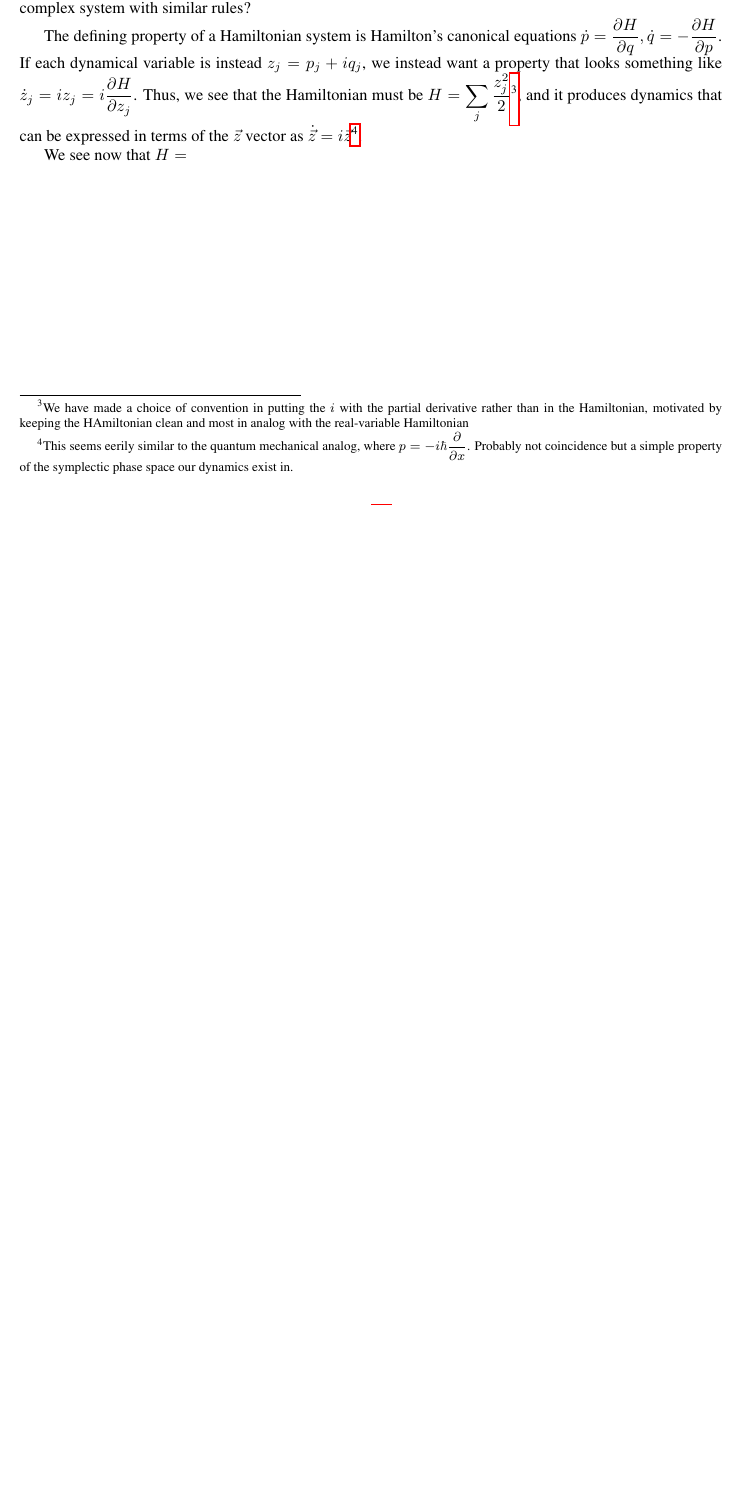
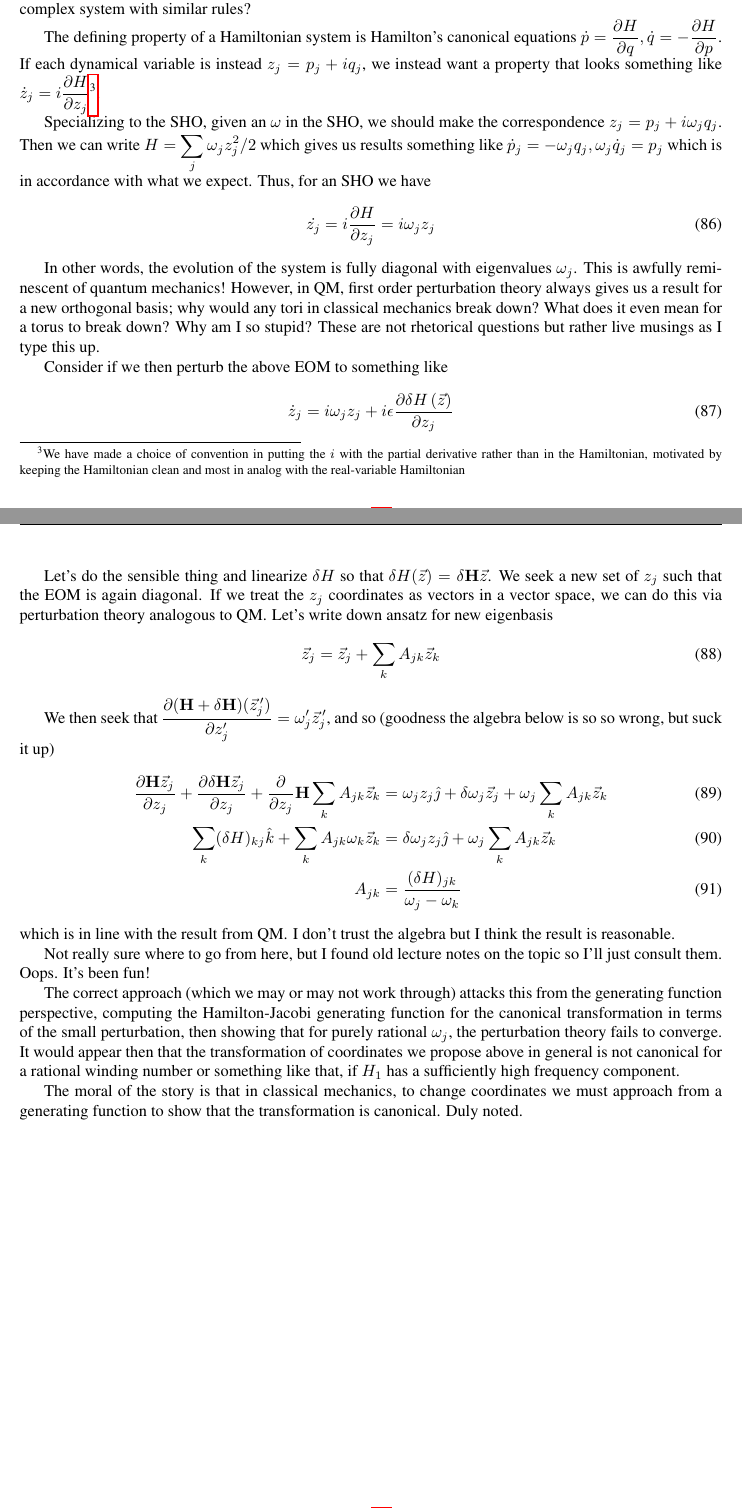
Before and after one commit to yubo56/su_self_study, a LaTeX document (tidbits/tidbits.tex): part of page 16 of 16 before the commit and two parts of pages 16 and 17 of 17 after it, the two joined at a grey line, cut so that both start at the same text, the shorter picture padded with empty space. Compiled offline with pdfLaTeX.

Commit message:
tidbits on incorrect Hamiltonian musings

```diff
--- a/tidbits/tidbits.tex
+++ b/tidbits/tidbits.tex
@@ -727,16 +727,69 @@ complex system with similar rules?
 The defining property of a Hamiltonian system is Hamilton's canonical equations
 $\dot{p} = \pd{H}{q}, \dot{q} = -\pd{H}{p}$. If each dynamical variable is
 instead $z_j = p_j + iq_j$, we instead want a property that looks something like
-$\dot{z}_j &= iz_j = i\pd{H}{z_j}$. Thus, we see that the Hamiltonian must be
-$H = \sum_j\frac{z_j^2}{2}$\footnote{We have made a choice of convention in
+$\dot{z}_j = i\pd{H}{z_j}$\footnote{We have made a choice of convention in
 putting the $i$ with the partial derivative rather than in the Hamiltonian,
-motivated by keeping the HAmiltonian clean and most in analog with the
-real-variable Hamiltonian}, and it produces dynamics that can be expressed in
-terms of the $\vec{z}$ vector as $\dot{\vec{z}} = i\vec{z}$\footnote{This seems
-eerily similar to the quantum mechanical analog, where $p = -i\hbar \pd{}{x}$.
-Probably not coincidence but a simple property of the symplectic phase space our
-dynamics exist in.}.
+motivated by keeping the Hamiltonian clean and most in analog with the
+real-variable Hamiltonian}.
 
-We see now that $H =$
+Specializing to the SHO, given an $\omega$ in the SHO, we should make the
+correspondence $z_j = p_j + i\omega_jq_j$. Then we can write $H = \sum_j
+\omega_j z_j^2/2$ which gives us results something like
+$\dot{p}_j = -\omega_jq_j, \omega_j\dot{q}_j = p_j$ which is in accordance with
+what we expect. Thus, for an SHO we have
+\begin{align}
+    \dot{z_j} &= i\pd{H}{z_j} = i\omega_jz_j
+\end{align}
 
+In other words, the evolution of the system is fully diagonal with eigenvalues
+$\omega_j$. This is awfully reminescent of quantum mechanics! However, in QM,
+first order perturbation theory always gives us a result for a new orthogonal
+basis; why would any tori in classical mechanics break down? What does it even
+mean for a torus to break down? Why am I so stupid? These are not rhetorical
+questions but rather live musings as I type this up.
+
+Consider if we then perturb the above EOM to something like
+\begin{align}
+    \dot{z}_j &= i\omega_jz_j + i\epsilon \pd{\delta
+    H\left(\vec{z}\right)}{z_j}
+\end{align}
+
+Let's do the sensible thing and linearize $\delta H$ so that
+$\delta H(\vec{z}) = \delta \mathbf{H}\vec{z}$. We seek a new set of $z_j$
+such that the EOM is again diagonal. If we treat the $z_j$ coordinates as
+vectors in a vector space, we can do this via perturbation theory
+analogous to QM\@. Let's write down ansatz for new eigenbasis
+\begin{align}
+    \vec{z}_j &= \vec{z}_j + \sum_kA_{jk}\vec{z}_k
+\end{align}
+
+We then seek that $\pd{(\mathbf{H} + \delta \mathbf{H})(\pvec{z}_j)}{z'_j} =
+\omega_j' \pvec{z}_j$, and so (goodness the algebra below is so so wrong, but
+suck it up)
+\begin{align}
+    \pd{\mathbf{H}\vec{z}_j}{z_j} + \pd{\delta \mathbf{H}\vec{z}_j}{z_j} +
+        \pd{}{z_j}\mathbf{H}\sum_k A_{jk}\vec{z}_k
+        &= \omega_j z_j\hat{\jmath} + \delta
+        \omega_j \vec{z}_j + \omega_j \sum_k A_{jk}\vec{z}_k\\
+    \sum_k (\delta H)_{kj}\hat{k} + \sum_kA_{jk}\omega_k \vec{z}_k &=
+        \delta \omega_j z_j\hat{\jmath} + \omega_j \sum_k A_{jk}\vec{z}_k\\
+    A_{jk} &= \frac{(\delta H)_{jk}}{\omega_j - \omega_k}
+\end{align}
+which is in line with the result from QM\@. I don't trust the algebra but I
+think the result is reasonable.
+
+Not really sure where to go from here, but I found old lecture notes on the
+topic so I'll just consult them. Oops. It's been fun!
+
+The correct approach (which we may or may not work through) attacks this from
+the generating function perspective, computing the Hamilton-Jacobi generating
+function for the canonical transformation in terms of the small perturbation,
+then showing that for purely rational $\omega_j$, the perturbation theory fails
+to converge. It would appear then that the transformation of coordinates we
+propose above in general is not canonical for a rational winding number or
+something like that, if $H_1$ has a sufficiently high frequency component.
+
+The moral of the story is that in classical mechanics, to change coordinates we
+must approach from a generating function to show that the transformation is
+canonical. Duly noted.
 \end{document}
```
Also changed, not shown: tidbits/tidbits.pdf, tidbits/tidbits.tex (2 more changed lines).
